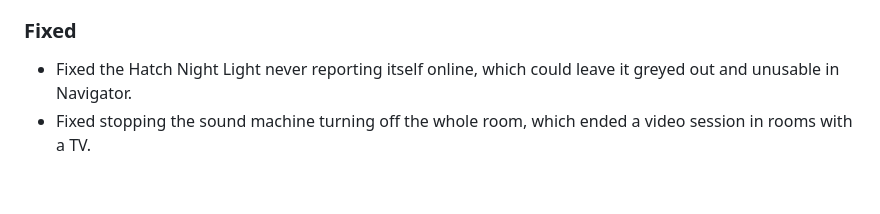
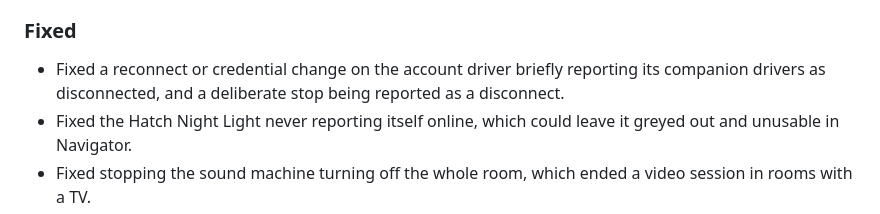
Before and after one commit to finitelabs/control4-hatch, a Markdown page: README.md, the part around the change. GitHub-like rendering; blank space fills up the shorter version.

Commit message:
docs(changelog): note the spurious-disconnect fix on reconnect/credential change (#10)

```diff
--- a/README.md
+++ b/README.md
@@ -265,6 +265,9 @@ Template for a new release entry (copy below the heading, fill in, uncomment):
 
 ### Fixed
 
+- Fixed a reconnect or credential change on the account driver briefly reporting
+  its companion drivers as disconnected, and a deliberate stop being reported as
+  a disconnect.
 - Fixed the Hatch Night Light never reporting itself online, which could leave
   it greyed out and unusable in Navigator.
 - Fixed stopping the sound machine turning off the whole room, which ended a
```
Also changed, not shown: CHANGELOG.md (+3 -0 lines).
